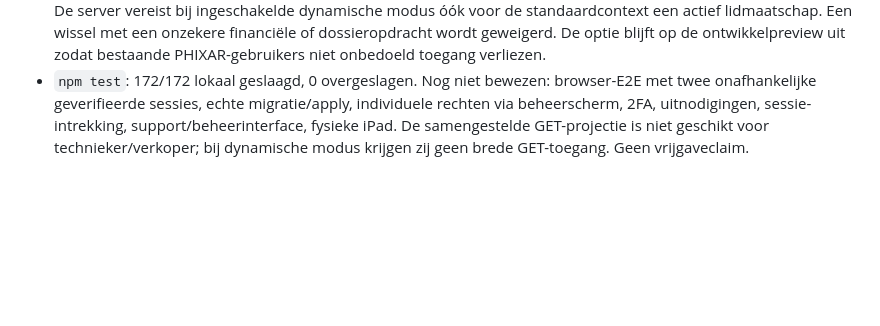
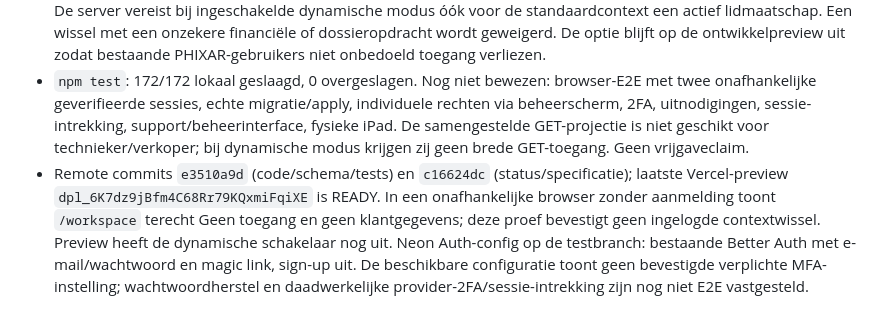
Before and after one commit to cma58/RepairFlow, a Markdown page: ERP-STATUS.md, the part around the change. Rendered like a GitHub page; blank space fills up the shorter version.

Commit message:
docs(saas): record preview and browser access boundary

```diff
--- a/ERP-STATUS.md
+++ b/ERP-STATUS.md
@@ -325,3 +325,4 @@
 - Additieve 006-contextfunctie en 007-individuele vestigingsrechten alleen op de geïsoleerde Neon-branch toegepast. Echte runtimeproef: de synthetische actor ziet vier toegestane vestigingscontexten in drie ondernemingen; een andere actieve medewerker zonder membership ziet een lege lijst. `rf_member_rights`: SELECT toegestaan, INSERT/UPDATE/DELETE geweigerd, FORCE RLS actief. Geen echte platformeigenaar geactiveerd.
 - De bestaande PHIXAR-header heeft een contextkeuze; werkruimte, zoeken en documenten gebruiken die selectie. De server vereist bij ingeschakelde dynamische modus óók voor de standaardcontext een actief lidmaatschap. Een wissel met een onzekere financiële of dossieropdracht wordt geweigerd. De optie blijft op de ontwikkelpreview uit zodat bestaande PHIXAR-gebruikers niet onbedoeld toegang verliezen.
 - `npm test`: 172/172 lokaal geslaagd, 0 overgeslagen. Nog niet bewezen: browser-E2E met twee onafhankelijke geverifieerde sessies, echte migratie/apply, individuele rechten via beheerscherm, 2FA, uitnodigingen, sessie-intrekking, support/beheerinterface, fysieke iPad. De samengestelde GET-projectie is niet geschikt voor technieker/verkoper; bij dynamische modus krijgen zij geen brede GET-toegang. Geen vrijgaveclaim.
+- Remote commits `e3510a9d` (code/schema/tests) en `c16624dc` (status/specificatie); laatste Vercel-preview `dpl_6K7dz9jBfm4C68Rr79KQxmiFqiXE` is READY. In een onafhankelijke browser zonder aanmelding toont `/workspace` terecht Geen toegang en geen klantgegevens; deze proef bevestigt geen ingelogde contextwissel. Preview heeft de dynamische schakelaar nog uit. Neon Auth-config op de testbranch: bestaande Better Auth met e-mail/wachtwoord en magic link, sign-up uit. De beschikbare configuratie toont geen bevestigde verplichte MFA-instelling; wachtwoordherstel en daadwerkelijke provider-2FA/sessie-intrekking zijn nog niet E2E vastgesteld.
```
